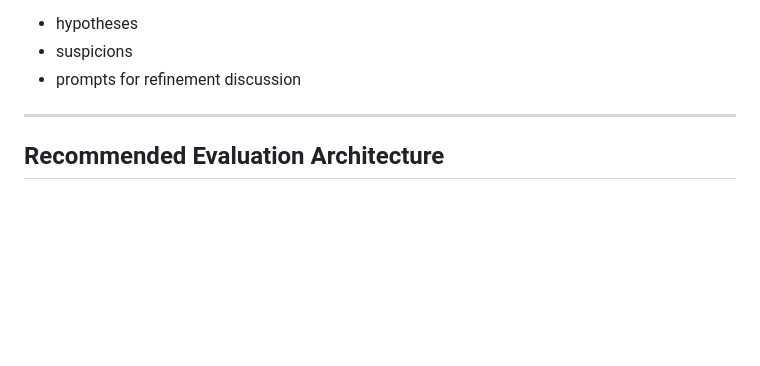
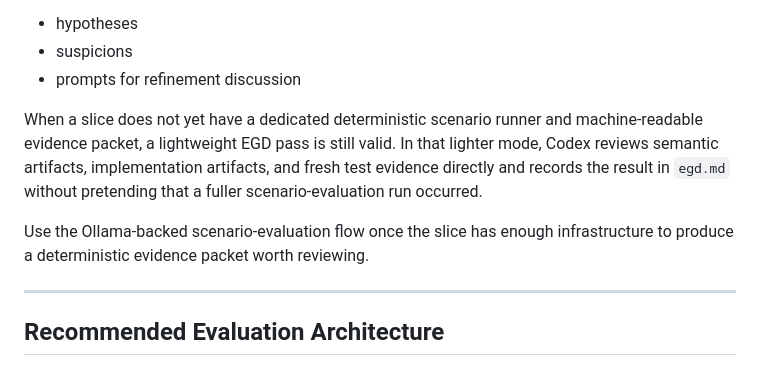
Before and after one commit to codingzenorg/living-circles-mrl, a Markdown page: docs/evaluation/scenario_evaluation.md, the part around the change. Drawn GitHub-style; blank space fills up the shorter version.

Commit message:
docs: clarify lightweight egd default

```diff
--- a/docs/evaluation/scenario_evaluation.md
+++ b/docs/evaluation/scenario_evaluation.md
@@ -129,6 +129,10 @@ Findings should be treated as:
 - hypotheses
 - suspicions
 - prompts for refinement discussion
+
+When a slice does not yet have a dedicated deterministic scenario runner and machine-readable evidence packet, a lightweight EGD pass is still valid. In that lighter mode, Codex reviews semantic artifacts, implementation artifacts, and fresh test evidence directly and records the result in `egd.md` without pretending that a fuller scenario-evaluation run occurred.
+
+Use the Ollama-backed scenario-evaluation flow once the slice has enough infrastructure to produce a deterministic evidence packet worth reviewing.
 
 ---
 
```
Also changed, not shown: docs/operating/skills_workflow.md (+2 -0 lines).
